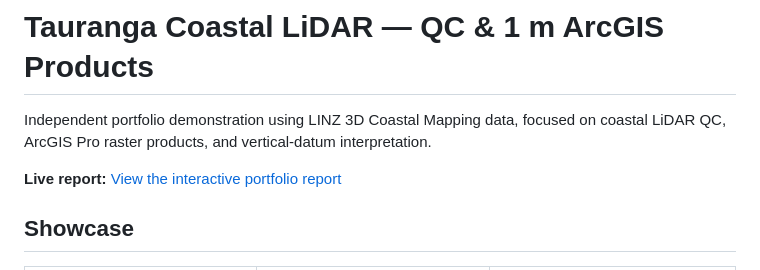
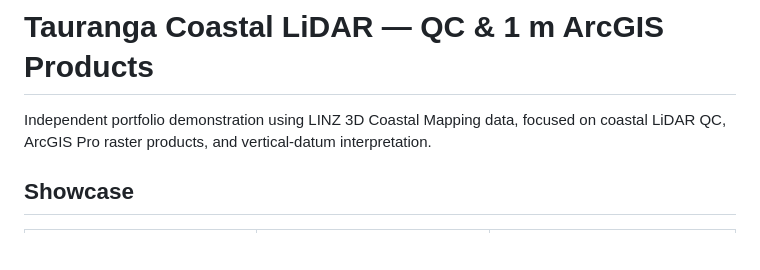
Before and after one commit to nicole140002-wang/Tauranga-Coastal-LiDAR-QC-and-ArcGIS-Products, a Markdown page: README.md, the part around the change. Drawn GitHub-style; blank space fills up the shorter version.

Commit message:
Remove live report link

```diff
--- a/README.md
+++ b/README.md
@@ -1,8 +1,6 @@
 # Tauranga Coastal LiDAR — QC & 1 m ArcGIS Products
 
 Independent portfolio demonstration using LINZ 3D Coastal Mapping data, focused on coastal LiDAR QC, ArcGIS Pro raster products, and vertical-datum interpretation.
-
-**Live report:** [View the interactive portfolio report](https://nicole140002-wang.github.io/tauranga-coastal-lidar/)
 
 ## Showcase
 
```
